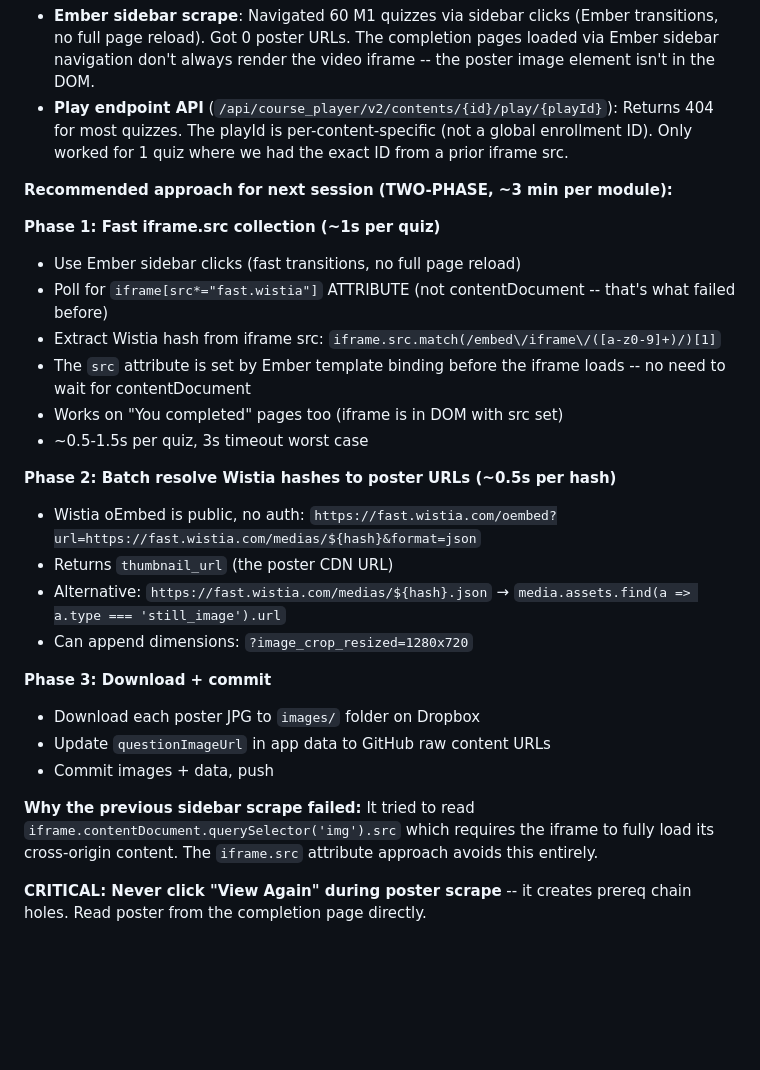
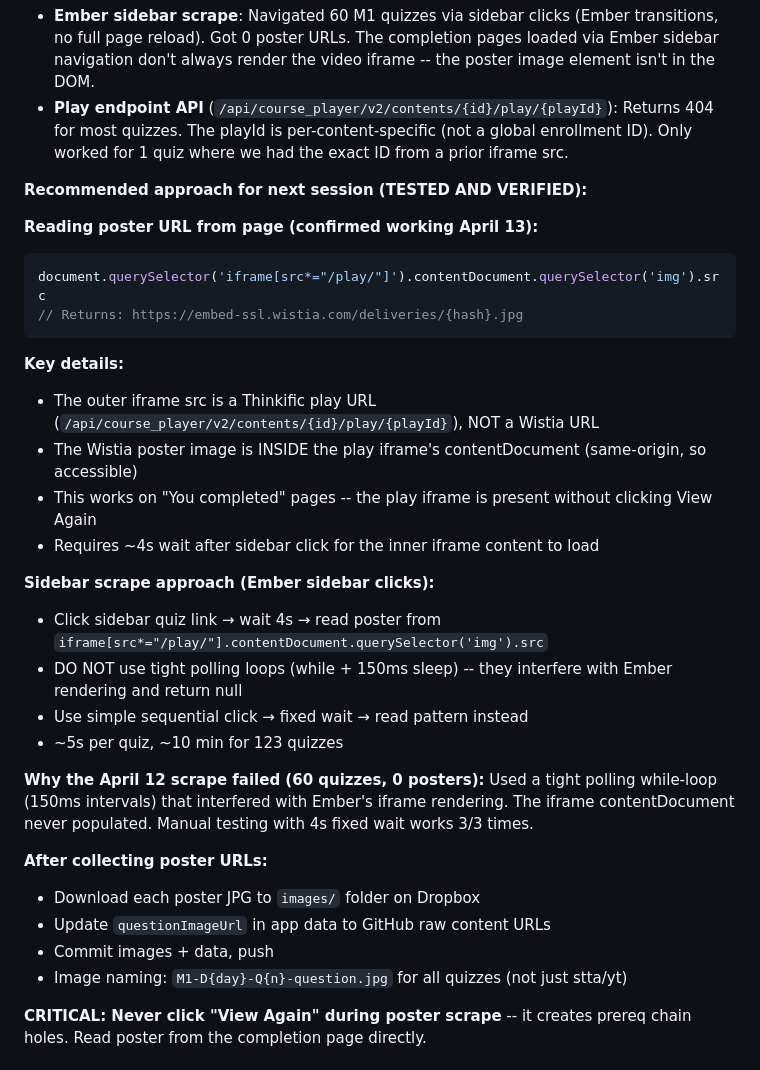
Before and after one commit to grrarr/fufu-daily-challenges, a Markdown page: CLAUDE.md, the part around the change. GitHub-like rendering; blank space fills up the shorter version.

Commit message:
Fix poster capture approach in CLAUDE.md after live testing
Tested 3 quizzes: iframe.contentDocument.querySelector('img').src works
when using 4s fixed wait (not tight polling loops). Updated instructions
with correct selector path and why previous scrape failed.

Co-Authored-By: Claude Opus 4.6 (1M context) <noreply@anthropic.com>

````diff
--- a/CLAUDE.md
+++ b/CLAUDE.md
@@ -309,28 +309,33 @@ Filterable by Module/Workout column. Update this as extraction progresses.
 - **Ember sidebar scrape**: Navigated 60 M1 quizzes via sidebar clicks (Ember transitions, no full page reload). Got 0 poster URLs. The completion pages loaded via Ember sidebar navigation don't always render the video iframe -- the poster image element isn't in the DOM.
 - **Play endpoint API** (`/api/course_player/v2/contents/{id}/play/{playId}`): Returns 404 for most quizzes. The playId is per-content-specific (not a global enrollment ID). Only worked for 1 quiz where we had the exact ID from a prior iframe src.
 
-**Recommended approach for next session (TWO-PHASE, ~3 min per module):**
+**Recommended approach for next session (TESTED AND VERIFIED):**
 
-**Phase 1: Fast iframe.src collection (~1s per quiz)**
-- Use Ember sidebar clicks (fast transitions, no full page reload)
-- Poll for `iframe[src*="fast.wistia"]` ATTRIBUTE (not contentDocument -- that's what failed before)
-- Extract Wistia hash from iframe src: `iframe.src.match(/embed\/iframe\/([a-z0-9]+)/)[1]`
-- The `src` attribute is set by Ember template binding before the iframe loads -- no need to wait for contentDocument
-- Works on "You completed" pages too (iframe is in DOM with src set)
-- ~0.5-1.5s per quiz, 3s timeout worst case
+**Reading poster URL from page (confirmed working April 13):**
+```js
+document.querySelector('iframe[src*="/play/"]').contentDocument.querySelector('img').src
+// Returns: https://embed-ssl.wistia.com/deliveries/{hash}.jpg
+```
 
-**Phase 2: Batch resolve Wistia hashes to poster URLs (~0.5s per hash)**
-- Wistia oEmbed is public, no auth: `https://fast.wistia.com/oembed?url=https://fast.wistia.com/medias/${hash}&format=json`
-- Returns `thumbnail_url` (the poster CDN URL)
-- Alternative: `https://fast.wistia.com/medias/${hash}.json` → `media.assets.find(a => a.type === 'still_image').url`
-- Can append dimensions: `?image_crop_resized=1280x720`
+**Key details:**
+- The outer iframe src is a Thinkific play URL (`/api/course_player/v2/contents/{id}/play/{playId}`), NOT a Wistia URL
+- The Wistia poster image is INSIDE the play iframe's contentDocument (same-origin, so accessible)
+- This works on "You completed" pages -- the play iframe is present without clicking View Again
+- Requires ~4s wait after sidebar click for the inner iframe content to load
 
-**Phase 3: Download + commit**
+**Sidebar scrape approach (Ember sidebar clicks):**
+- Click sidebar quiz link → wait 4s → read poster from `iframe[src*="/play/"].contentDocument.querySelector('img').src`
+- DO NOT use tight polling loops (while + 150ms sleep) -- they interfere with Ember rendering and return null
+- Use simple sequential click → fixed wait → read pattern instead
+- ~5s per quiz, ~10 min for 123 quizzes
+
+**Why the April 12 scrape failed (60 quizzes, 0 posters):** Used a tight polling while-loop (150ms intervals) that interfered with Ember's iframe rendering. The iframe contentDocument never populated. Manual testing with 4s fixed wait works 3/3 times.
+
+**After collecting poster URLs:**
 - Download each poster JPG to `images/` folder on Dropbox
 - Update `questionImageUrl` in app data to GitHub raw content URLs
 - Commit images + data, push
-
-**Why the previous sidebar scrape failed:** It tried to read `iframe.contentDocument.querySelector('img').src` which requires the iframe to fully load its cross-origin content. The `iframe.src` attribute approach avoids this entirely.
+- Image naming: `M1-D{day}-Q{n}-question.jpg` for all quizzes (not just stta/yt)
 
 **CRITICAL: Never click "View Again" during poster scrape** -- it creates prereq chain holes. Read poster from the completion page directly.
 
````
